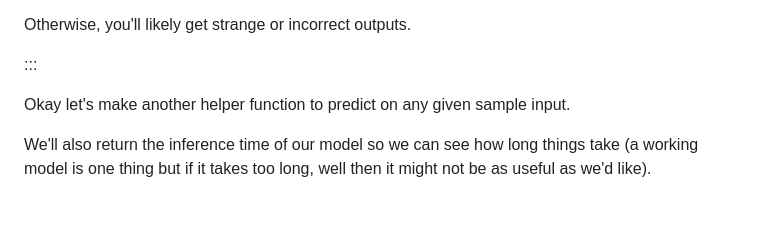
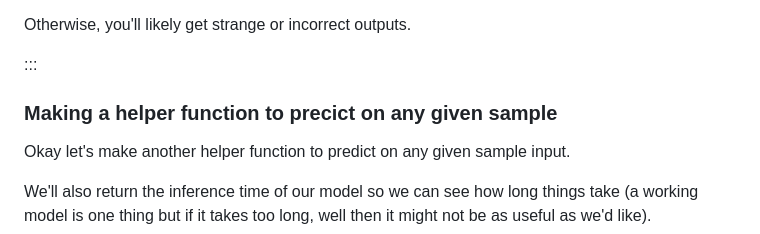
Before and after one commit to LC248902/learn-huggingface, a Markdown page: notebooks_md/hugging_face_llm_full_fine_tune_tutorial.md, the part around the change. GitHub-like rendering; blank space fills up the shorter version.

Commit message:
Auto-generate .md from notebooks [skip ci]

```diff
--- a/notebooks_md/hugging_face_llm_full_fine_tune_tutorial.md
+++ b/notebooks_md/hugging_face_llm_full_fine_tune_tutorial.md
@@ -1329,6 +1329,9 @@ Otherwise, you'll likely get strange or incorrect outputs.
 
 :::
 
+
+### Making a helper function to precict on any given sample
+
 Okay let's make another helper function to predict on any given sample input.
 
 We'll also return the inference time of our model so we can see how long things take (a working model is one thing but if it takes too long, well then it might not be as useful as we'd like).
```
